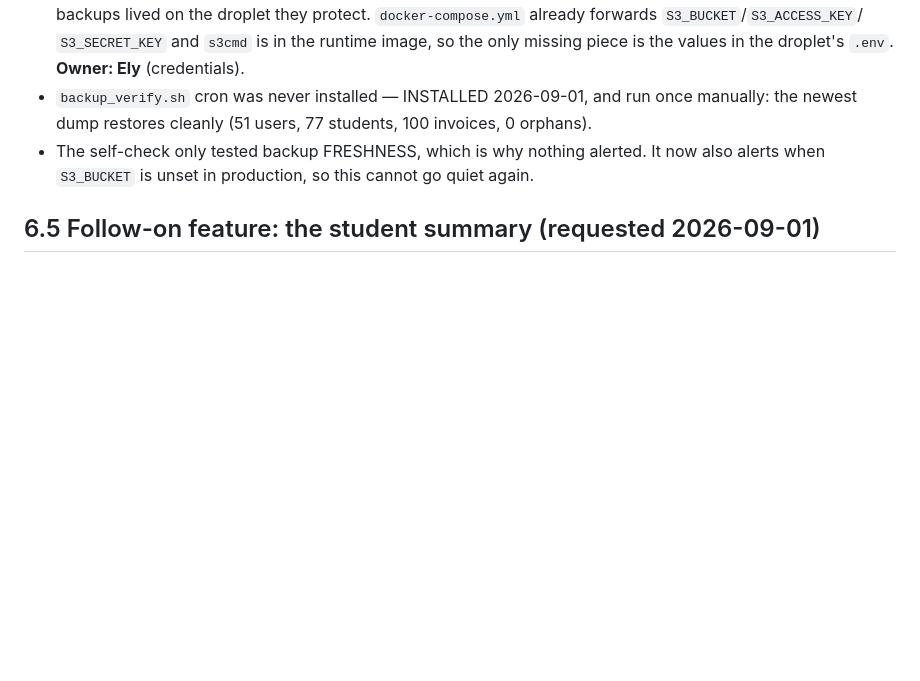
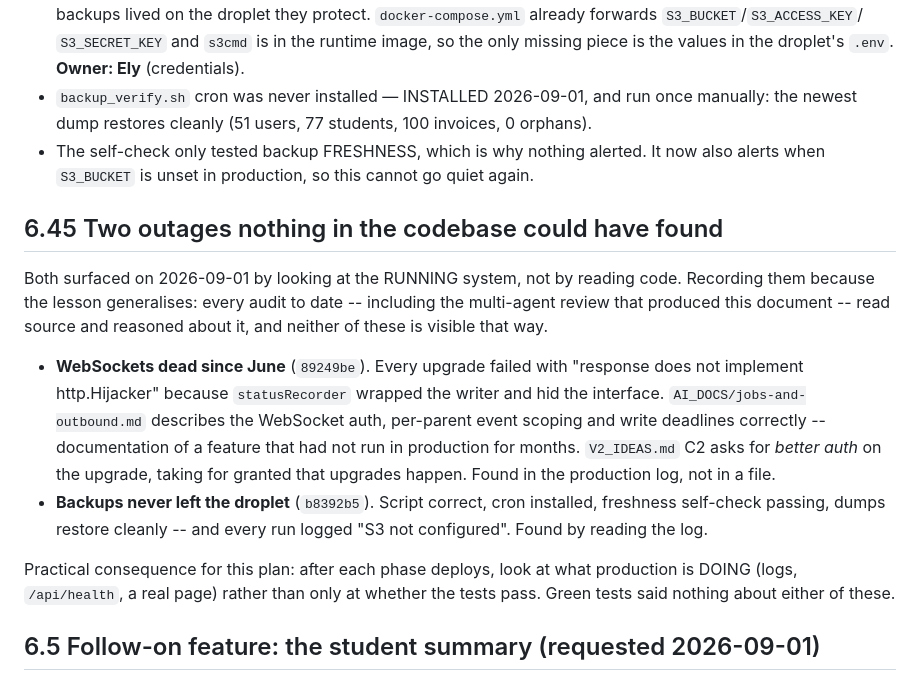
Before and after one commit to veyroxie/studyhub, a Markdown page: notes/session-model-hardening.md, the part around the change. Drawn GitHub-style; blank space fills up the shorter version.

Commit message:
docs: record two outages that code review could not have found
Neither the v2 plan nor any audit caught the dead WebSockets or the
local-only backups. jobs-and-outbound.md documented the WebSocket auth,
event scoping and write deadlines accurately — describing a feature that
had not run since June — and V2_IDEAS C2 asks for better auth on an
upgrade that never succeeded.

Both were found by reading production logs while investigating a user
report. Notes the generalisable point: verify what the running system is
doing after a deploy, because green tests said nothing about either.

```diff
--- a/notes/session-model-hardening.md
+++ b/notes/session-model-hardening.md
@@ -454,6 +454,28 @@ of the review:
   It now also alerts when `S3_BUCKET` is unset in production, so this cannot
   go quiet again.
 
+## 6.45 Two outages nothing in the codebase could have found
+
+Both surfaced on 2026-09-01 by looking at the RUNNING system, not by reading
+code. Recording them because the lesson generalises: every audit to date --
+including the multi-agent review that produced this document -- read source and
+reasoned about it, and neither of these is visible that way.
+
+- **WebSockets dead since June** (`89249be`). Every upgrade failed with
+  "response does not implement http.Hijacker" because `statusRecorder` wrapped
+  the writer and hid the interface. `AI_DOCS/jobs-and-outbound.md` describes
+  the WebSocket auth, per-parent event scoping and write deadlines correctly --
+  documentation of a feature that had not run in production for months.
+  `V2_IDEAS.md` C2 asks for *better auth* on the upgrade, taking for granted
+  that upgrades happen. Found in the production log, not in a file.
+- **Backups never left the droplet** (`b8392b5`). Script correct, cron
+  installed, freshness self-check passing, dumps restore cleanly -- and every
+  run logged "S3 not configured". Found by reading the log.
+
+Practical consequence for this plan: after each phase deploys, look at what
+production is DOING (logs, `/api/health`, a real page) rather than only at
+whether the tests pass. Green tests said nothing about either of these.
+
 ## 6.5 Follow-on feature: the student summary (requested 2026-09-01)
 
 Ely's decision on mixed-duration months settles a wider principle: **the invoice
```
Also changed, not shown: AI_DOCS/jobs-and-outbound.md (+8 -0 lines).
